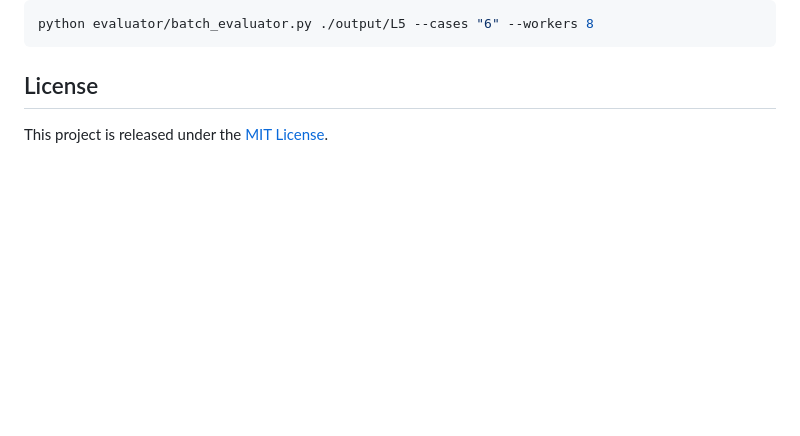
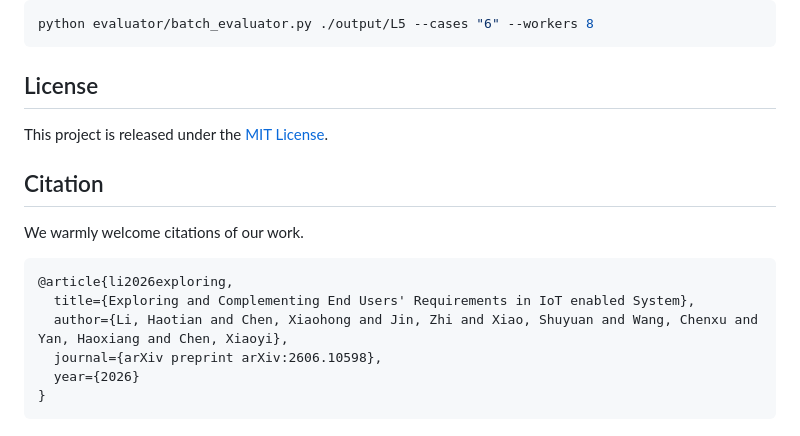
Before and after one commit to meowwwwww95/Intent-Driven-End-User-Requirements-Completion-Approach-in-IoT, a Markdown page: README.md, the part around the change. GitHub-like rendering; blank space fills up the shorter version.

Commit message:
Update README.md
Added a citation section with a sample citation for the work.

````diff
--- a/README.md
+++ b/README.md
@@ -153,3 +153,14 @@ python evaluator/batch_evaluator.py ./output/L5 --cases "6" --workers 8
 ## License
 
 This project is released under the [MIT License](LICENSE).
+
+## Citation
+We warmly welcome citations of our work.
+```
+@article{li2026exploring,
+  title={Exploring and Complementing End Users' Requirements in IoT enabled System},
+  author={Li, Haotian and Chen, Xiaohong and Jin, Zhi and Xiao, Shuyuan and Wang, Chenxu and Yan, Haoxiang and Chen, Xiaoyi},
+  journal={arXiv preprint arXiv:2606.10598},
+  year={2026}
+}
+```
````
